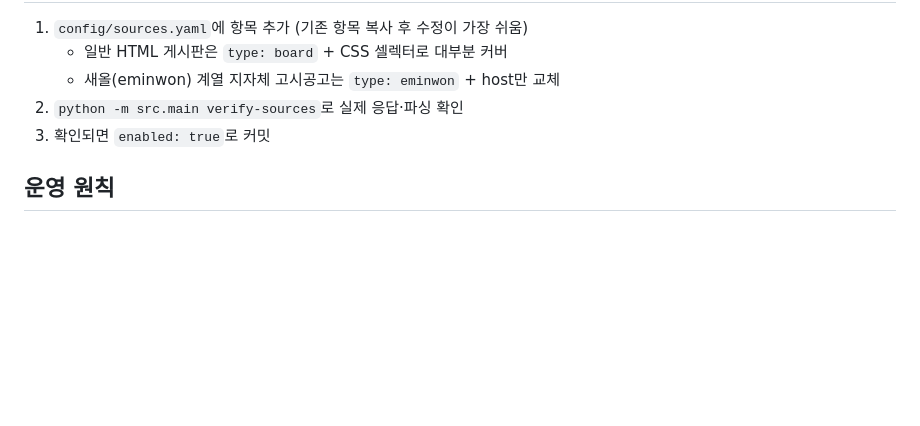
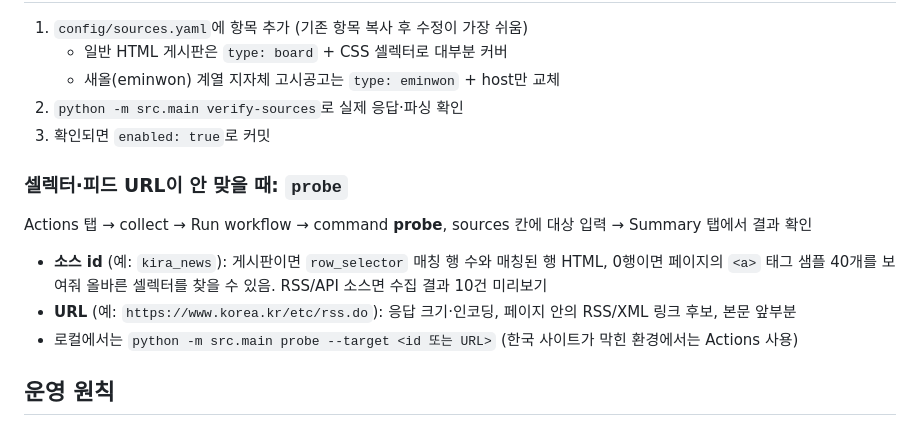
Before and after one commit to gilbertm7788-hash/cloud, a Markdown page: README.md, the part around the change. Rendered like a GitHub page; blank space fills up the shorter version.

Commit message:
docs: probe 명령 사용법
Co-Authored-By: Claude Fable 5.1 <noreply@anthropic.com>
Claude-Session: https://claude.ai/code/session_01WXvcXe6WJLWK7sM2SsVGya

```diff
--- a/README.md
+++ b/README.md
@@ -45,6 +45,13 @@ python -m src.main build-site            # site/ 재생성
 2. `python -m src.main verify-sources`로 실제 응답·파싱 확인
 3. 확인되면 `enabled: true`로 커밋
 
+### 셀렉터·피드 URL이 안 맞을 때: `probe`
+Actions 탭 → collect → Run workflow → command **probe**, sources 칸에 대상 입력 → Summary 탭에서 결과 확인
+- **소스 id** (예: `kira_news`): 게시판이면 `row_selector` 매칭 행 수와 매칭된 행 HTML, 0행이면 페이지의
+  `<a>` 태그 샘플 40개를 보여줘 올바른 셀렉터를 찾을 수 있음. RSS/API 소스면 수집 결과 10건 미리보기
+- **URL** (예: `https://www.korea.kr/etc/rss.do`): 응답 크기·인코딩, 페이지 안의 RSS/XML 링크 후보, 본문 앞부분
+- 로컬에서는 `python -m src.main probe --target <id 또는 URL>` (한국 사이트가 막힌 환경에서는 Actions 사용)
+
 ## 운영 원칙
 - 텔레그램 시크릿이 없으면 게시만 건너뛰고 수집·사이트 빌드는 계속됩니다 (실행 결과는 Actions Summary 탭)
 - 텔레그램: 스테이징 채널 검토 → 메인 채널 전달 시 **"보낸 사람 이름 숨기기"**
```
